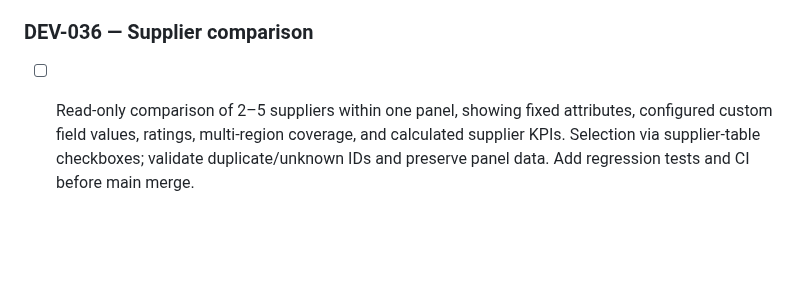
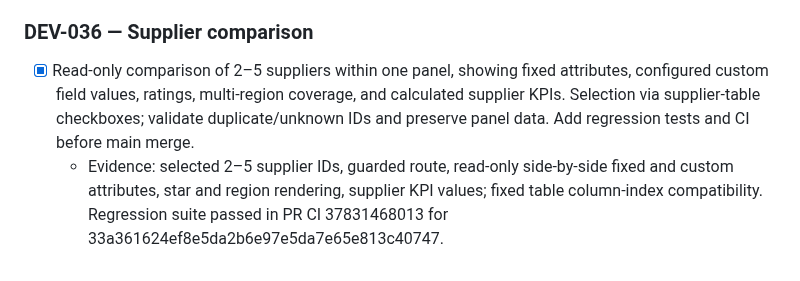
Before and after one commit to zageabb/CatManager, a Markdown page: DEVELOPMENT.md, the part around the change. Rendered like a GitHub page; blank space fills up the shorter version.

Commit message:
Mark DEV-036 complete with successful CI evidence

```diff
--- a/DEVELOPMENT.md
+++ b/DEVELOPMENT.md
@@ -154,4 +154,5 @@ Build on feature/v3-panel-enhancements; keep `Version_2_Demo` immutable. Update
   - Evidence: guided configuration instructions, preview endpoint using the shared dashboard widget parser and calculator, current supplier data, live updates and non-persisting preview. Tests verified average calculation, rejected invalid field, and no panel mutation. CI run 37821349198 passed on b5d0b43889a5cfa695633fb65bea2ddd8d8170d3.
 
 ### DEV-036 — Supplier comparison
-- [ ] Read-only comparison of 2–5 suppliers within one panel, showing fixed attributes, configured custom field values, ratings, multi-region coverage, and calculated supplier KPIs. Selection via supplier-table checkboxes; validate duplicate/unknown IDs and preserve panel data. Add regression tests and CI before main merge.
+- [x] Read-only comparison of 2–5 suppliers within one panel, showing fixed attributes, configured custom field values, ratings, multi-region coverage, and calculated supplier KPIs. Selection via supplier-table checkboxes; validate duplicate/unknown IDs and preserve panel data. Add regression tests and CI before main merge.
+  - Evidence: selected 2–5 supplier IDs, guarded route, read-only side-by-side fixed and custom attributes, star and region rendering, supplier KPI values; fixed table column-index compatibility. Regression suite passed in PR CI 37831468013 for 33a361624ef8e5da2b6e97e5da7e65e813c40747.
```
